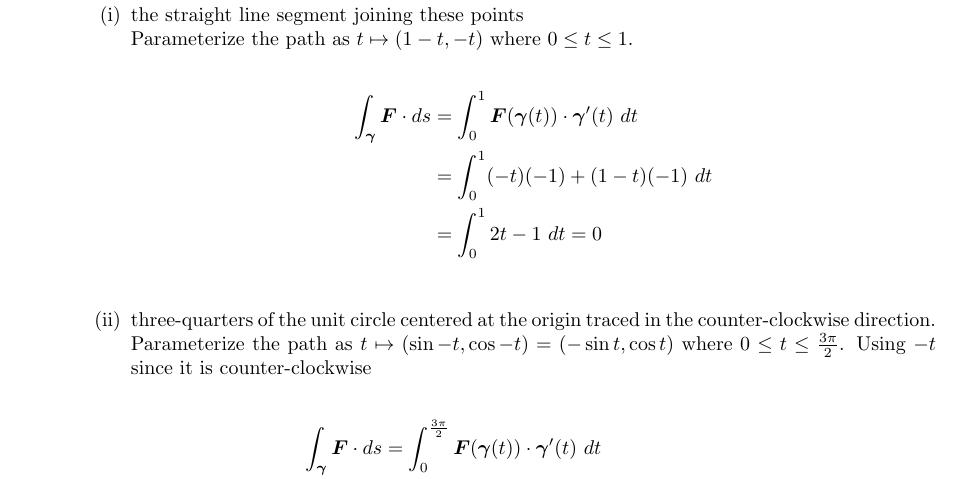
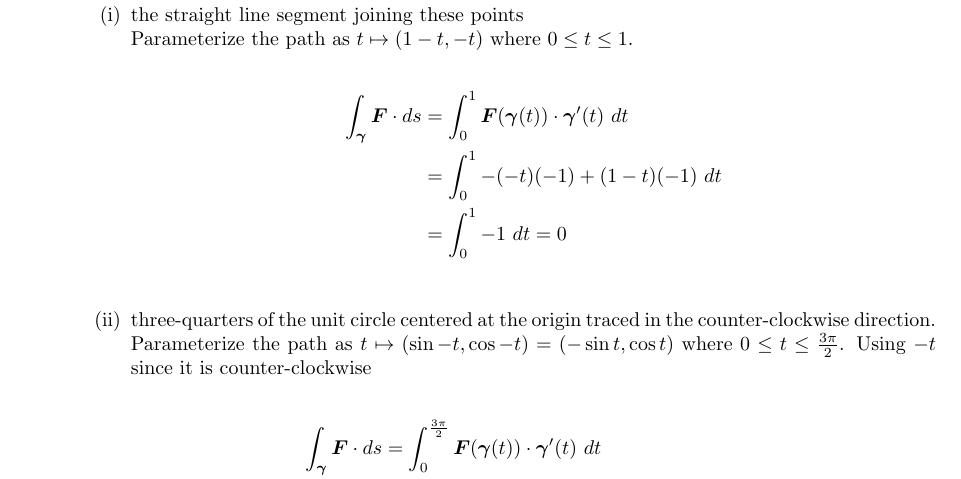
Before and after one commit to poonkeegan/school, a LaTeX document (matb42/a4.tex): part of page 7 of 8, cut so that both start at the same text. Compiled offline with pdfLaTeX.

Commit message:
Tue Feb  6 16:57:43 EST 2018

```diff
--- a/matb42/a4.tex
+++ b/matb42/a4.tex
@@ -188,8 +188,8 @@ Feb 13th 2018}
 
                         \begin{align*}
                             \int_{\gam} \boldsymbol{F} \cdot ds &= \int_0^1 \boldsymbol{F}(\gam(t)) \cdot \gam'(t) \ dt \\
-                            &= \int_0^1 (-t)(-1) + (1-t)(-1) \ dt \\
-                            &= \int_0^1 2t - 1 \ dt = 0\\
+                            &= \int_0^1 -(-t)(-1) + (1-t)(-1) \ dt \\
+                            &= \int_0^1 -1 \ dt = 0\\
                         \end{align*}
                     \item three-quarters of the unit circle centered at the origin traced in the counter-clockwise direction.
 
```
Also changed, not shown: matb42/a4.pdf.
